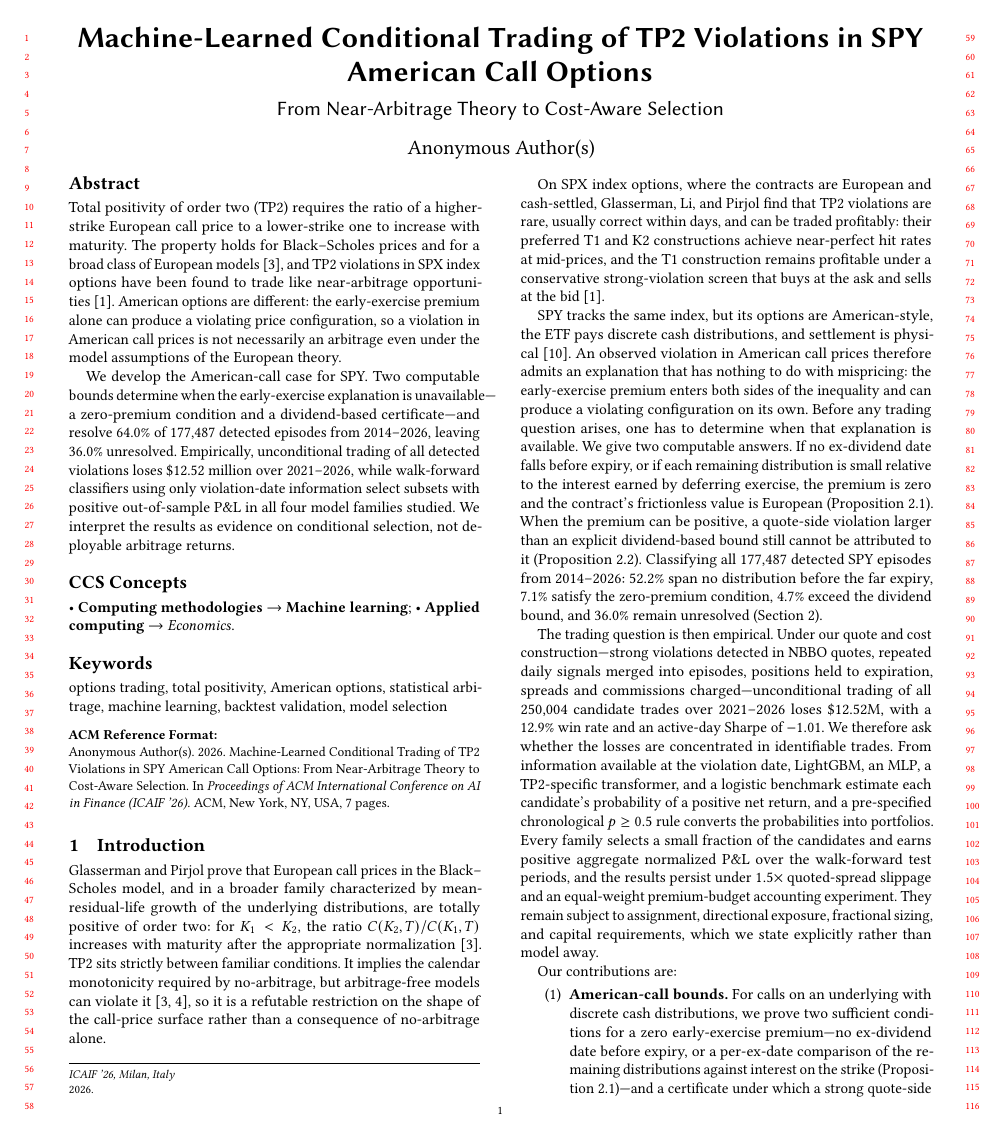
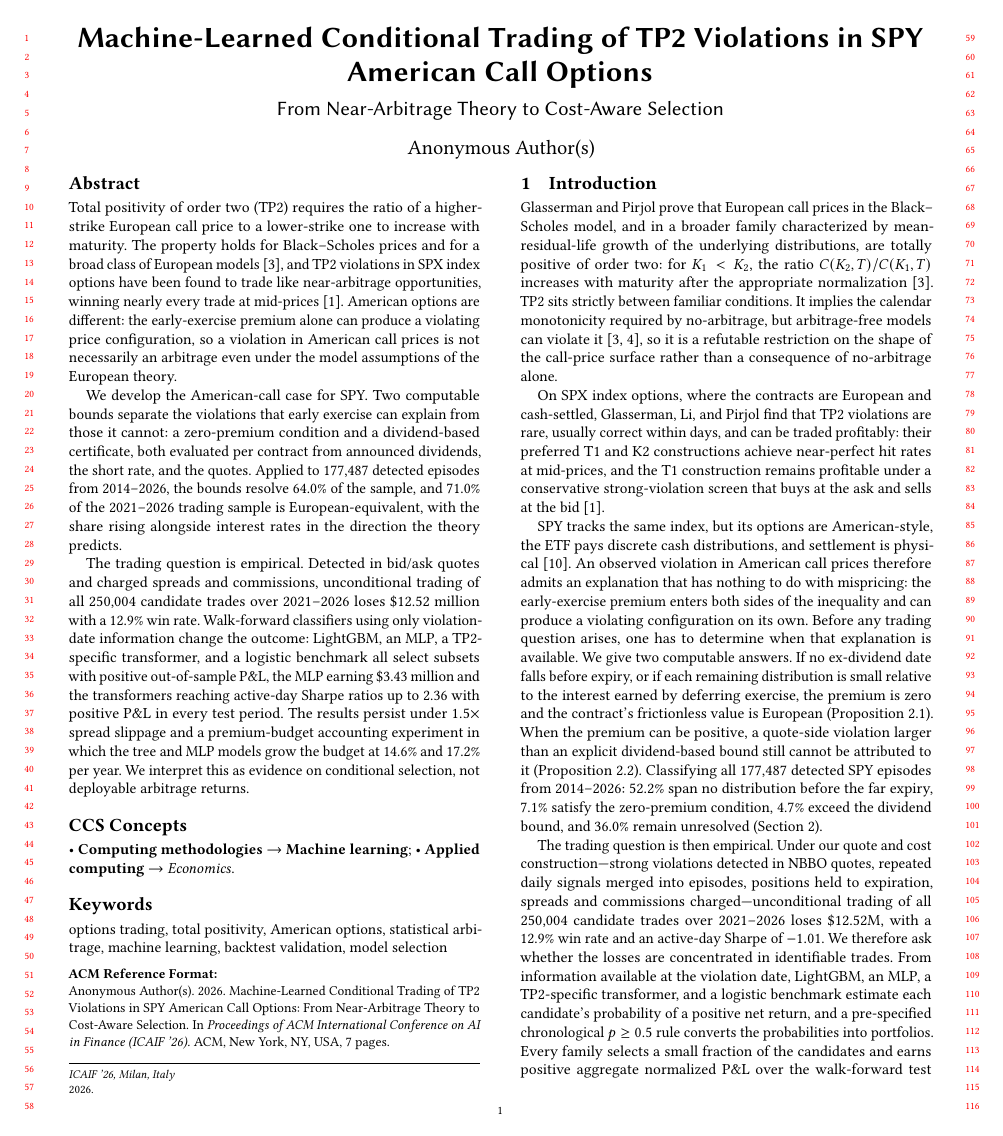
Before and after one commit to Omkar38/tp2_spy_call_transformer_icaif26, a LaTeX paper (AICIF/tp2_spy_call_acm_draft_v5.tex): page 1 of 7. Compiled offline with pdfLaTeX.

Commit message:
Enriched three-paragraph abstract: SPX hit-rate hook, 64%/71% bound coverage with rate tracking, headline model results and robustness

```diff
--- a/AICIF/tp2_spy_call_acm_draft_v5.tex
+++ b/AICIF/tp2_spy_call_acm_draft_v5.tex
@@ -85,9 +85,11 @@
 \renewcommand{\shortauthors}{Anonymous et al.}
 
 \begin{abstract}
-Total positivity of order two (TP2) requires the ratio of a higher-strike European call price to a lower-strike one to increase with maturity. The property holds for Black--Scholes prices and for a broad class of European models~\cite{glasserman2026tp2theory}, and TP2 violations in SPX index options have been found to trade like near-arbitrage opportunities~\cite{glasserman2025tp2}. American options are different: the early-exercise premium alone can produce a violating price configuration, so a violation in American call prices is not necessarily an arbitrage even under the model assumptions of the European theory.
+Total positivity of order two (TP2) requires the ratio of a higher-strike European call price to a lower-strike one to increase with maturity. The property holds for Black--Scholes prices and for a broad class of European models~\cite{glasserman2026tp2theory}, and TP2 violations in SPX index options have been found to trade like near-arbitrage opportunities, winning nearly every trade at mid-prices~\cite{glasserman2025tp2}. American options are different: the early-exercise premium alone can produce a violating price configuration, so a violation in American call prices is not necessarily an arbitrage even under the model assumptions of the European theory.
 
-We develop the American-call case for SPY. Two computable bounds determine when the early-exercise explanation is unavailable---a zero-premium condition and a dividend-based certificate---and resolve 64.0\% of 177{,}487 detected episodes from 2014--2026, leaving 36.0\% unresolved. Empirically, unconditional trading of all detected violations loses \$12.52 million over 2021--2026, while walk-forward classifiers using only violation-date information select subsets with positive out-of-sample P\&L in all four model families studied. We interpret the results as evidence on conditional selection, not deployable arbitrage returns.
+We develop the American-call case for SPY. Two computable bounds separate the violations that early exercise can explain from those it cannot: a zero-premium condition and a dividend-based certificate, both evaluated per contract from announced dividends, the short rate, and the quotes. Applied to 177{,}487 detected episodes from 2014--2026, the bounds resolve 64.0\% of the sample, and 71.0\% of the 2021--2026 trading sample is European-equivalent, with the share rising alongside interest rates in the direction the theory predicts.
+
+The trading question is empirical. Detected in bid/ask quotes and charged spreads and commissions, unconditional trading of all 250{,}004 candidate trades over 2021--2026 loses \$12.52 million with a 12.9\% win rate. Walk-forward classifiers using only violation-date information change the outcome: LightGBM, an MLP, a TP2-specific transformer, and a logistic benchmark all select subsets with positive out-of-sample P\&L, the MLP earning \$3.43 million and the transformers reaching active-day Sharpe ratios up to 2.36 with positive P\&L in every test period. The results persist under $1.5\times$ spread slippage and a premium-budget accounting experiment in which the tree and MLP models grow the budget at 14.6\% and 17.2\% per year. We interpret this as evidence on conditional selection, not deployable arbitrage returns.
 \end{abstract}
 
 \begin{CCSXML}
```
Also changed, not shown: AICIF/tp2_spy_call_acm_draft_v5_1.tex (+4 -2 lines), AICIF/tp2_spy_call_acm_draft_v5.pdf, AICIF/tp2_spy_call_acm_draft_v5_1.pdf.
